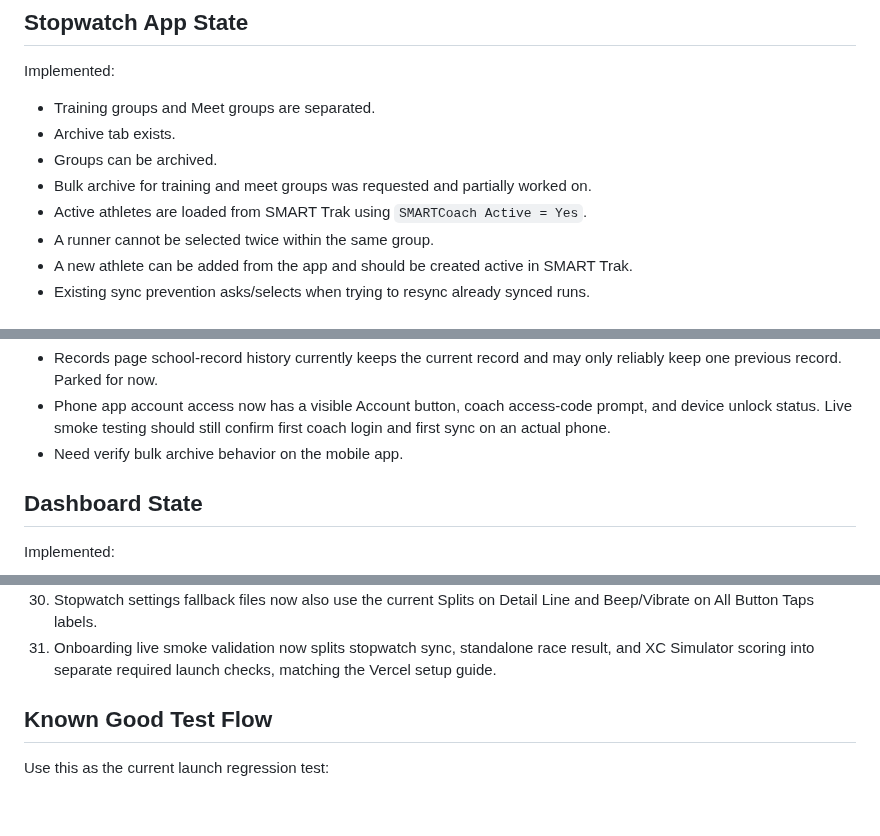
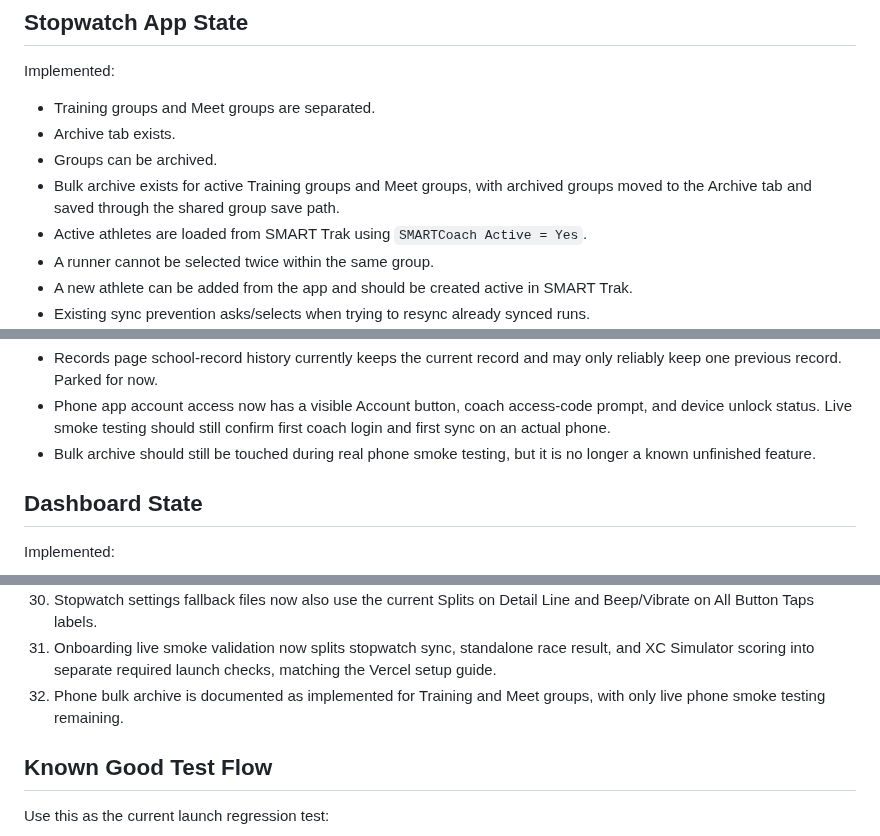
Before and after one commit to innovate-today/SMARTCoach, a Markdown page: SMARTCOACH_PROJECT_STATE.md, 3 parts joined by grey strips. Drawn GitHub-style; blank space fills up the shorter version.

Commit message:
Clarify phone bulk archive state

```diff
--- a/SMARTCOACH_PROJECT_STATE.md
+++ b/SMARTCOACH_PROJECT_STATE.md
@@ -134,7 +134,7 @@ Implemented:
 - Training groups and Meet groups are separated.
 - Archive tab exists.
 - Groups can be archived.
-- Bulk archive for training and meet groups was requested and partially worked on.
+- Bulk archive exists for active Training groups and Meet groups, with archived groups moved to the Archive tab and saved through the shared group save path.
 - Active athletes are loaded from SMART Trak using `SMARTCoach Active = Yes`.
 - A runner cannot be selected twice within the same group.
 - A new athlete can be added from the app and should be created active in SMART Trak.
@@ -156,7 +156,7 @@ Known issues/parked:
 
 - Records page school-record history currently keeps the current record and may only reliably keep one previous record. Parked for now.
 - Phone app account access now has a visible Account button, coach access-code prompt, and device unlock status. Live smoke testing should still confirm first coach login and first sync on an actual phone.
-- Need verify bulk archive behavior on the mobile app.
+- Bulk archive should still be touched during real phone smoke testing, but it is no longer a known unfinished feature.
 
 ## Dashboard State
 
@@ -673,6 +673,7 @@ Help assistant:
 29. Stopwatch settings fallback files now label the editable name as Group Name instead of Workout Name, matching the current app settings screen.
 30. Stopwatch settings fallback files now also use the current Splits on Detail Line and Beep/Vibrate on All Button Taps labels.
 31. Onboarding live smoke validation now splits stopwatch sync, standalone race result, and XC Simulator scoring into separate required launch checks, matching the Vercel setup guide.
+32. Phone bulk archive is documented as implemented for Training and Meet groups, with only live phone smoke testing remaining.
 
 ## Known Good Test Flow
 
```
